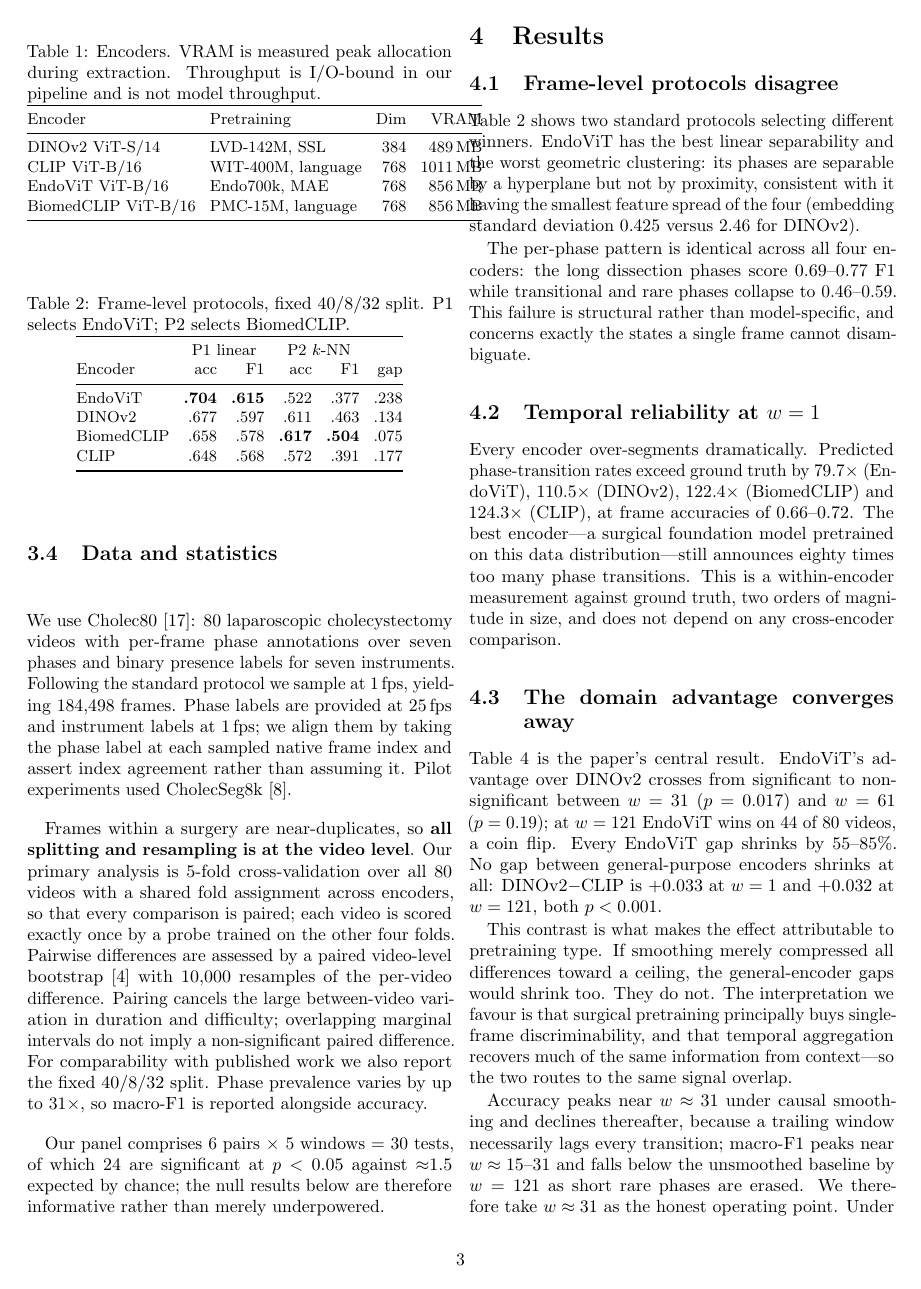
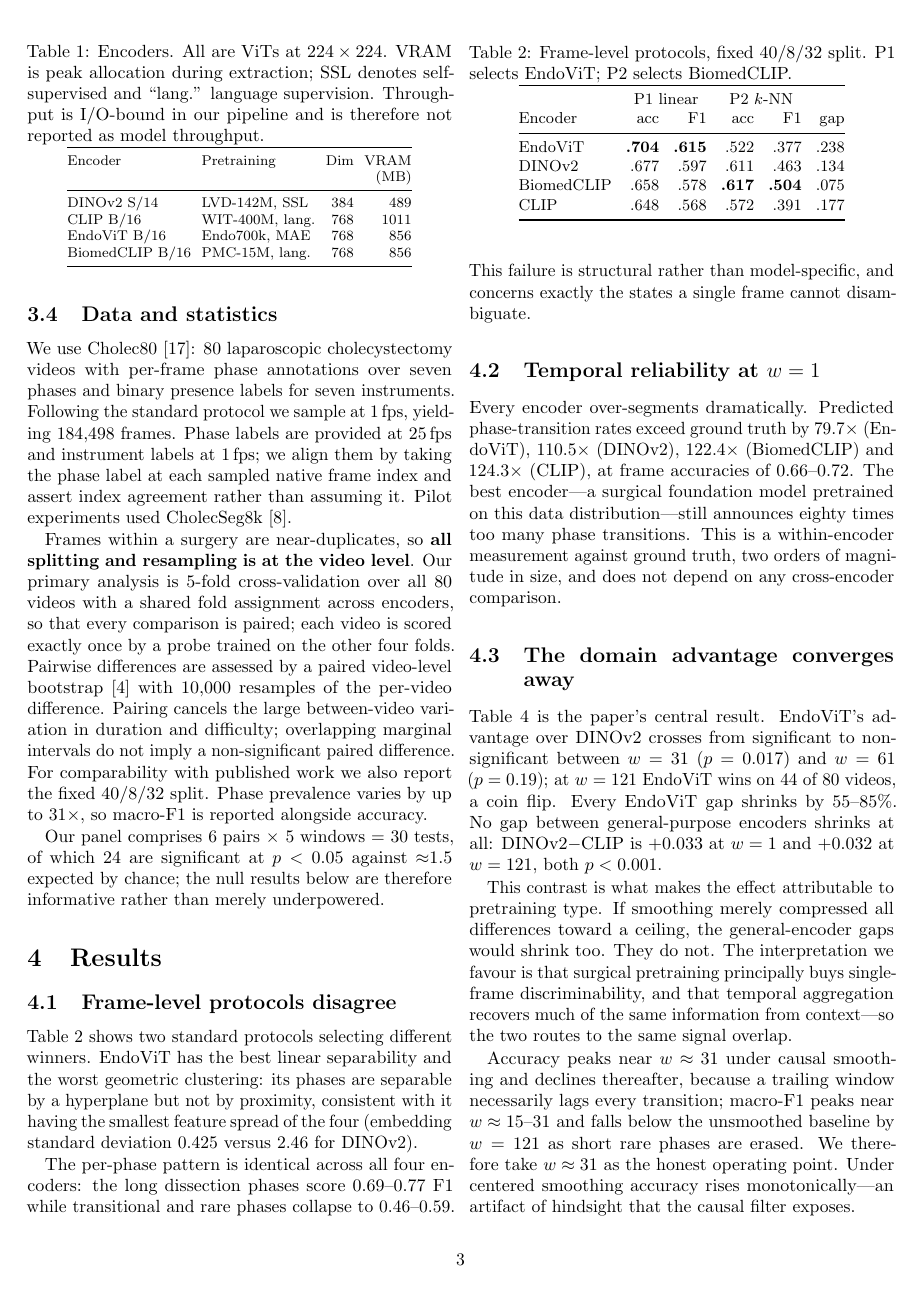
Before and after one commit to andrewhaggstrom0/endoscopy-vfm-benchmark, a LaTeX paper (paper/paper.tex): page 3 of 6. Compiled offline with pdfLaTeX.

Commit message:
Narrow tab:encoders to fit column width
footnotesize + tabcolsep 3pt, units moved to header, ViT- prefix dropped
(redundant -- all four are ViTs, now stated in the caption), 'language'
abbreviated. Caption absorbs the SSL/lang. definitions the columns no longer
have room for.

```diff
--- a/paper/paper.tex
+++ b/paper/paper.tex
@@ -204,18 +204,22 @@ Our panel comprises 6 pairs $\times$ 5 windows $=$ 30 tests, of which 24 are
 significant at $p<0.05$ against $\approx$1.5 expected by chance; the null
 results below are therefore informative rather than merely underpowered.
 
-\begin{table}[t]\centering\small
-\caption{Encoders. VRAM is measured peak allocation during extraction.
-Throughput is I/O-bound in our pipeline and is not model throughput.}
+\begin{table}[t]\centering\footnotesize
+\setlength{\tabcolsep}{3pt}
+\caption{Encoders. All are ViTs at $224\times224$. VRAM is peak allocation
+during extraction; SSL denotes self-supervised and ``lang.'' language
+supervision. Throughput is I/O-bound in our pipeline and is therefore not
+reported as model throughput.}
 \label{tab:encoders}
 \begin{tabular}{@{}llrr@{}}
 \toprule
 Encoder & Pretraining & Dim & VRAM \\
+ & & & (MB) \\
 \midrule
-DINOv2 ViT-S/14   & LVD-142M, SSL      & 384 & 489\,MB \\
-CLIP ViT-B/16     & WIT-400M, language & 768 & 1011\,MB \\
-EndoViT ViT-B/16  & Endo700k, MAE      & 768 & 856\,MB \\
-BiomedCLIP ViT-B/16 & PMC-15M, language & 768 & 856\,MB \\
+DINOv2 S/14     & LVD-142M, SSL   & 384 & 489 \\
+CLIP B/16       & WIT-400M, lang. & 768 & 1011 \\
+EndoViT B/16    & Endo700k, MAE   & 768 & 856 \\
+BiomedCLIP B/16 & PMC-15M, lang.  & 768 & 856 \\
 \bottomrule
 \end{tabular}
 \end{table}
```
